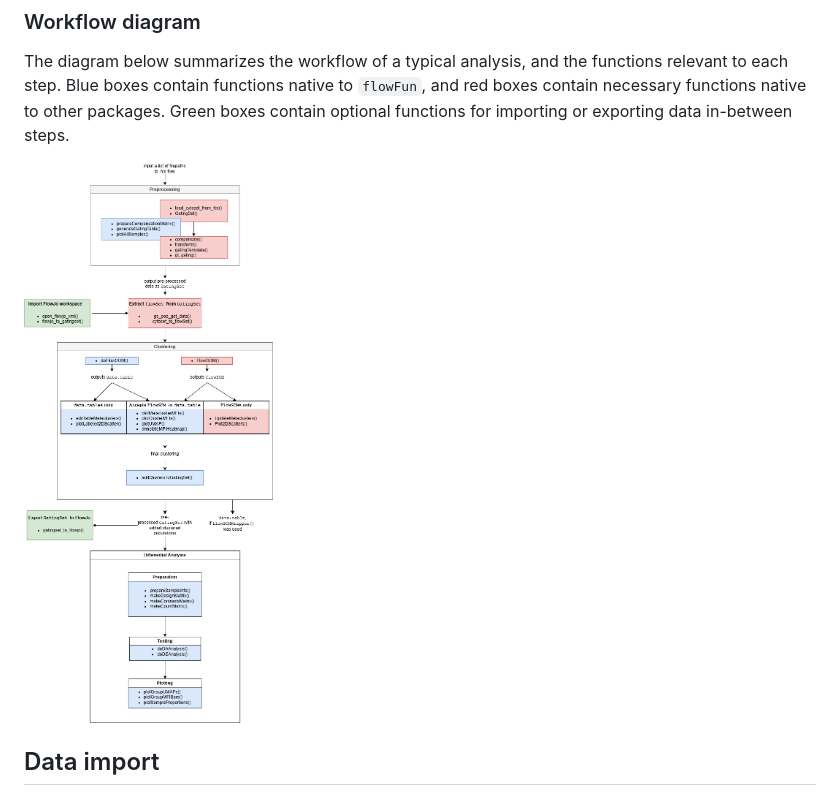
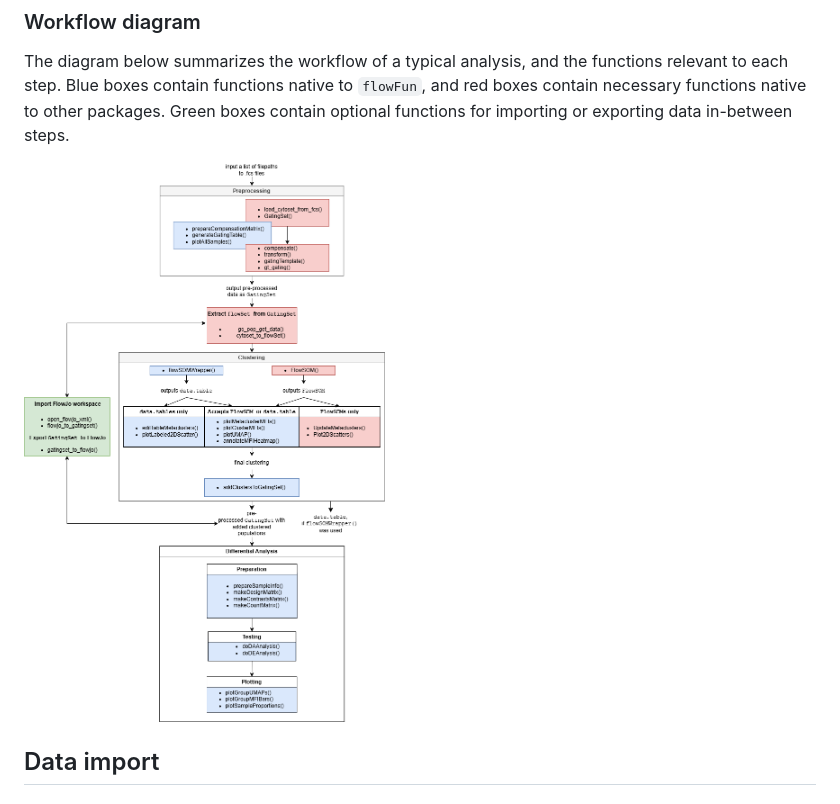
Before and after one commit to 00berst33/flowFun, a Markdown page: articles/flowFun.md, the part around the change. Drawn GitHub-style; pictures changed too: articles/images/getting_started/flowfun_diagram_ver2.png (added).

Commit message:
Deploying to gh-pages from @ 00berst33/flowFun@37bccd679318b61c77d888dae5c8ae0366b92a59 🚀

```diff
--- a/articles/flowFun.md
+++ b/articles/flowFun.md
@@ -69,7 +69,7 @@ functions relevant to each step. Blue boxes contain functions native to
 packages. Green boxes contain optional functions for importing or
 exporting data in-between steps.
 
-![](images/getting_started/flowfun_diagram_no_legend.png)
+![](images/getting_started/flowfun_diagram_ver2.png)
 
 ## Data import
 
```
Also changed, not shown: reference/plotClusterMFIs.md (+1 -1 lines), 4 other files.
